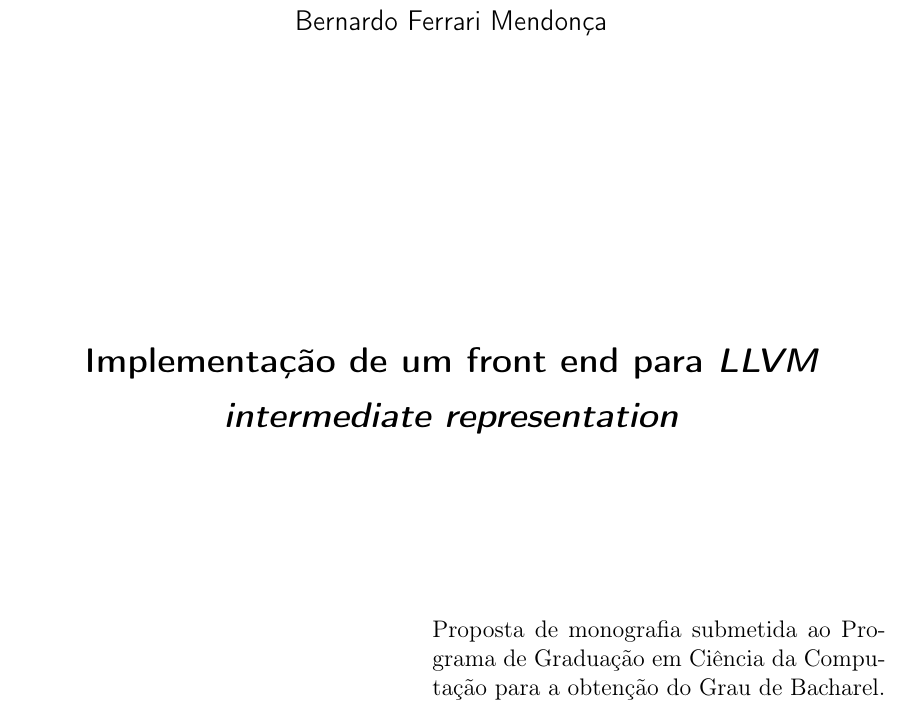
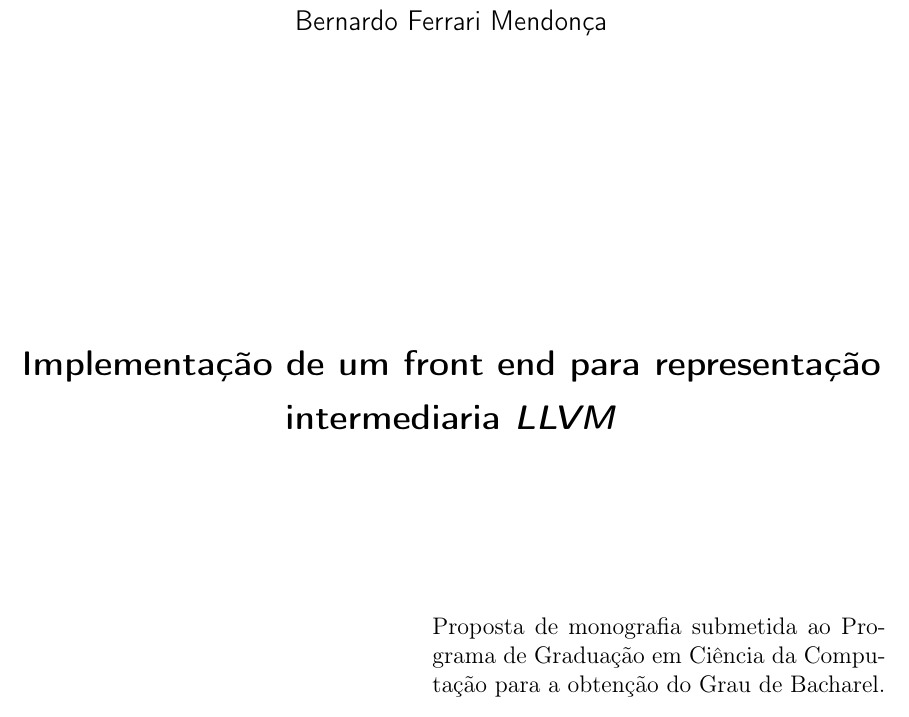
Before and after one commit to tarberd/undergraduete-thesis, a LaTeX thesis (proposal/main.tex): part of page 3 of 19, cut so that both start at the same text. Compiled offline with pdfLaTeX.

Commit message:
Fix: Use portuguese in title
Intermediate representation to representação intermediaria.

```diff
--- a/proposal/main.tex
+++ b/proposal/main.tex
@@ -16,7 +16,7 @@
 
 \setlength{\parindent}{1.3cm}
 
-\titulo{Implementação de um front end para \textit{LLVM intermediate representation}}
+\titulo{Implementação de um front end para representação intermediaria \textit{LLVM}}
 
 \autor{Bernardo Ferrari Mendonça}
 \local{Brasil}
```
